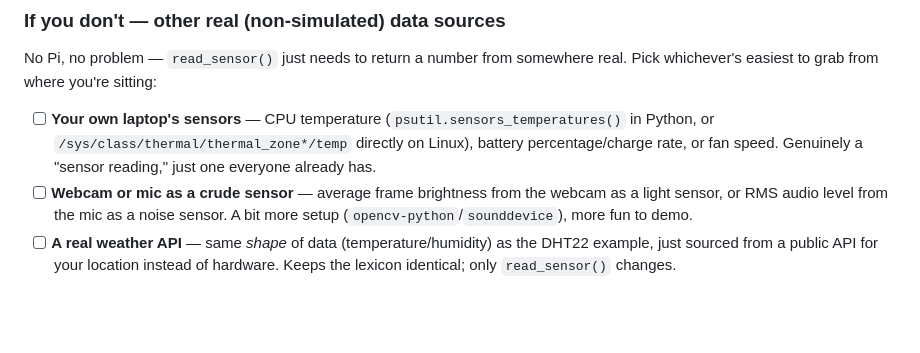
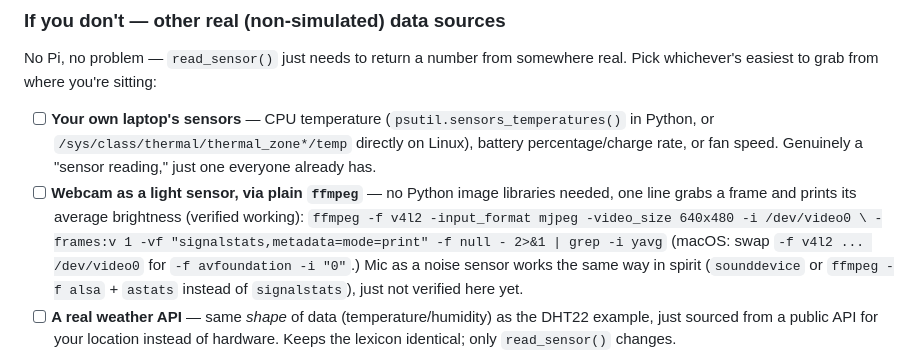
Before and after one commit to ATProto-Science/iosp-hacking-stations, a Markdown page: WORKSHEET.md, the part around the change. Drawn GitHub-style; blank space fills up the shorter version.

Commit message:
Verify webcam-as-sensor via plain ffmpeg, drop the opencv-python suggestion
One line grabs a frame and prints average brightness via ffmpeg's
signalstats filter -- no Python image library needed. Tested working
directly (v4l2/Linux); noted the avfoundation swap for macOS.

````diff
--- a/WORKSHEET.md
+++ b/WORKSHEET.md
@@ -124,10 +124,17 @@ somewhere real. Pick whichever's easiest to grab from where you're sitting:
       in Python, or `/sys/class/thermal/thermal_zone*/temp` directly on
       Linux), battery percentage/charge rate, or fan speed. Genuinely a
       "sensor reading," just one everyone already has.
-- [ ] **Webcam or mic as a crude sensor** — average frame brightness from
-      the webcam as a light sensor, or RMS audio level from the mic as a
-      noise sensor. A bit more setup (`opencv-python`/`sounddevice`), more
-      fun to demo.
+- [ ] **Webcam as a light sensor, via plain `ffmpeg`** — no Python image
+      libraries needed, one line grabs a frame and prints its average
+      brightness (verified working):
+      ```
+      ffmpeg -f v4l2 -input_format mjpeg -video_size 640x480 -i /dev/video0 \
+        -frames:v 1 -vf "signalstats,metadata=mode=print" -f null - 2>&1 | grep -i yavg
+      ```
+      (macOS: swap `-f v4l2 ... /dev/video0` for `-f avfoundation -i "0"`.)
+      Mic as a noise sensor works the same way in spirit (`sounddevice` or
+      `ffmpeg -f alsa` + `astats` instead of `signalstats`), just not
+      verified here yet.
 - [ ] **A real weather API** — same *shape* of data (temperature/humidity)
       as the DHT22 example, just sourced from a public API for your
       location instead of hardware. Keeps the lexicon identical; only
````
